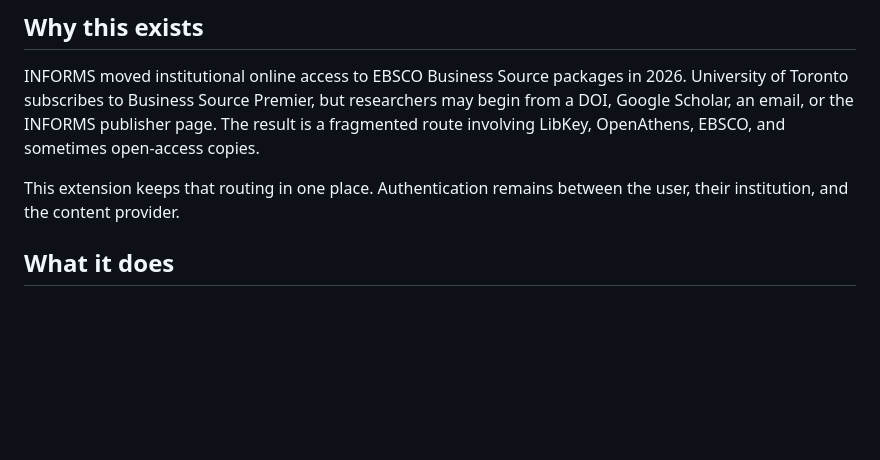
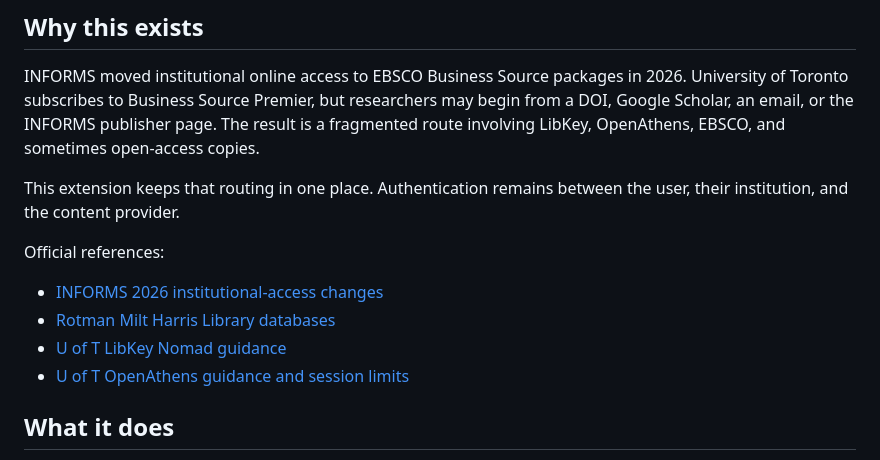
Before and after one commit to LIMYOYO/utd-access-skill, a Markdown page: README.md, the part around the change. GitHub-like rendering; blank space fills up the shorter version.

Commit message:
Document official access references

```diff
--- a/README.md
+++ b/README.md
@@ -7,6 +7,13 @@ A small, dependency-free browser extension that turns a DOI into the best legal
 INFORMS moved institutional online access to EBSCO Business Source packages in 2026. University of Toronto subscribes to Business Source Premier, but researchers may begin from a DOI, Google Scholar, an email, or the INFORMS publisher page. The result is a fragmented route involving LibKey, OpenAthens, EBSCO, and sometimes open-access copies.
 
 This extension keeps that routing in one place. Authentication remains between the user, their institution, and the content provider.
+
+Official references:
+
+- [INFORMS 2026 institutional-access changes](https://www.informs.org/Publications/Journal-Subscriptions)
+- [Rotman Milt Harris Library databases](https://rotman.utoronto.ca/faculty-and-research/milt-harris-library/)
+- [U of T LibKey Nomad guidance](https://library.utoronto.ca/use/tool/libkey-nomad)
+- [U of T OpenAthens guidance and session limits](https://library.utoronto.ca/news/updated-university-toronto-libraries-revamps-e-resource-access-openathens)
 
 ## What it does
 
```
